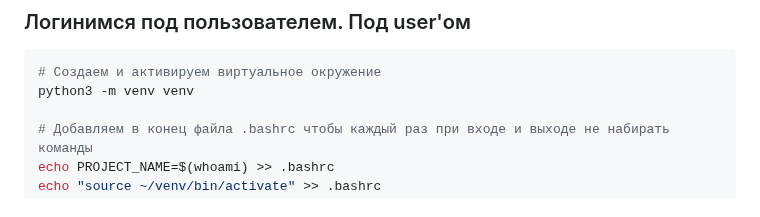
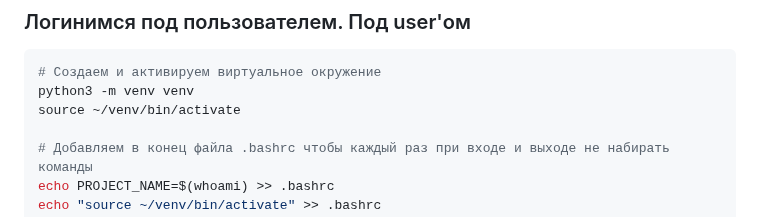
Before and after one commit to vitaldmit/django_template, a Markdown page: README.md, the part around the change. Rendered like a GitHub page.

Commit message:
Добавил активацию виртуального окружения

````diff
--- a/README.md
+++ b/README.md
@@ -101,6 +101,7 @@ sudo usermod -aG docker $user # Пока под вопросом
 ```bash
 # Создаем и активируем виртуальное окружение
 python3 -m venv venv
+source ~/venv/bin/activate
 
 # Добавляем в конец файла .bashrc чтобы каждый раз при входе и выходе не набирать команды
 echo PROJECT_NAME=$(whoami) >> .bashrc
````
